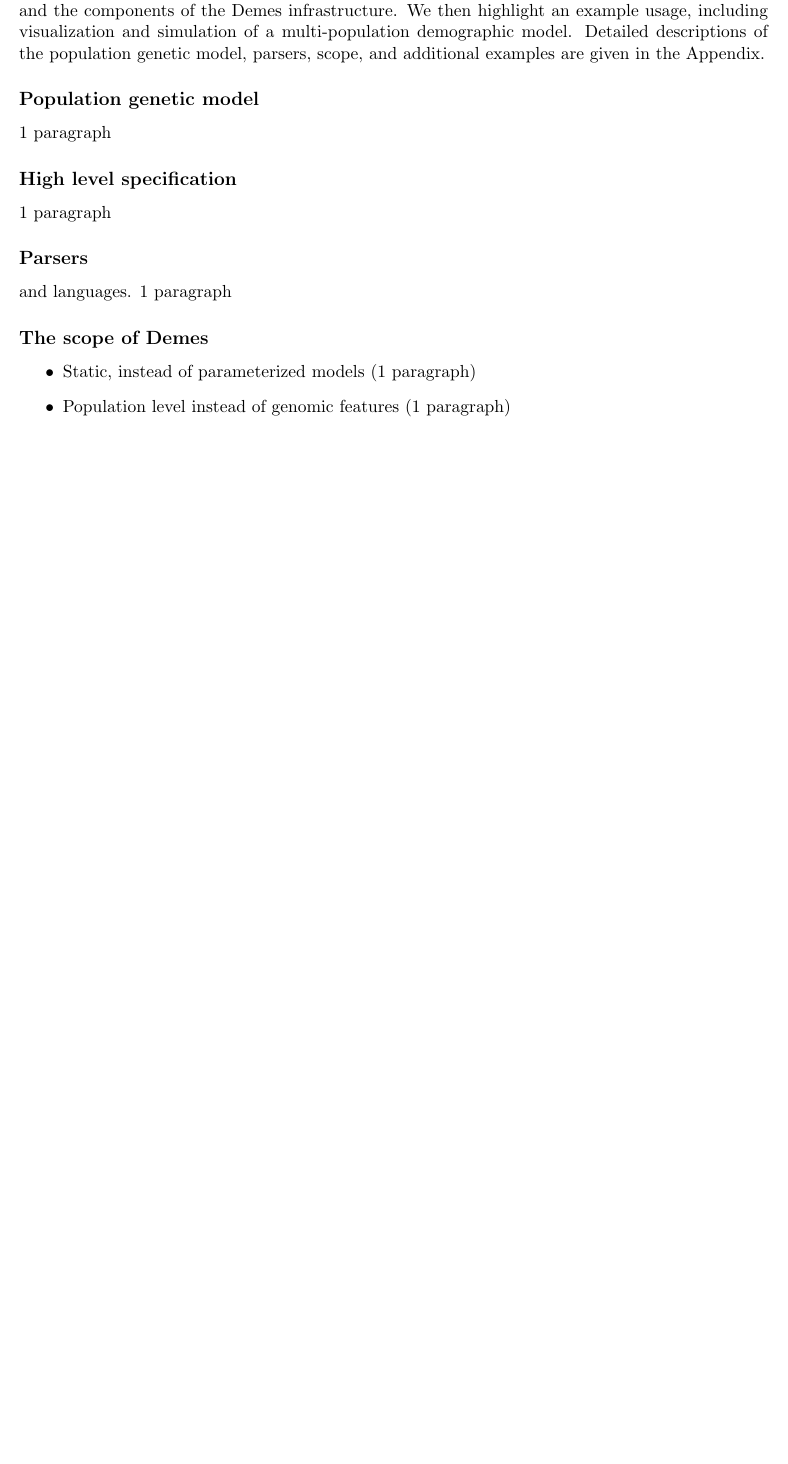
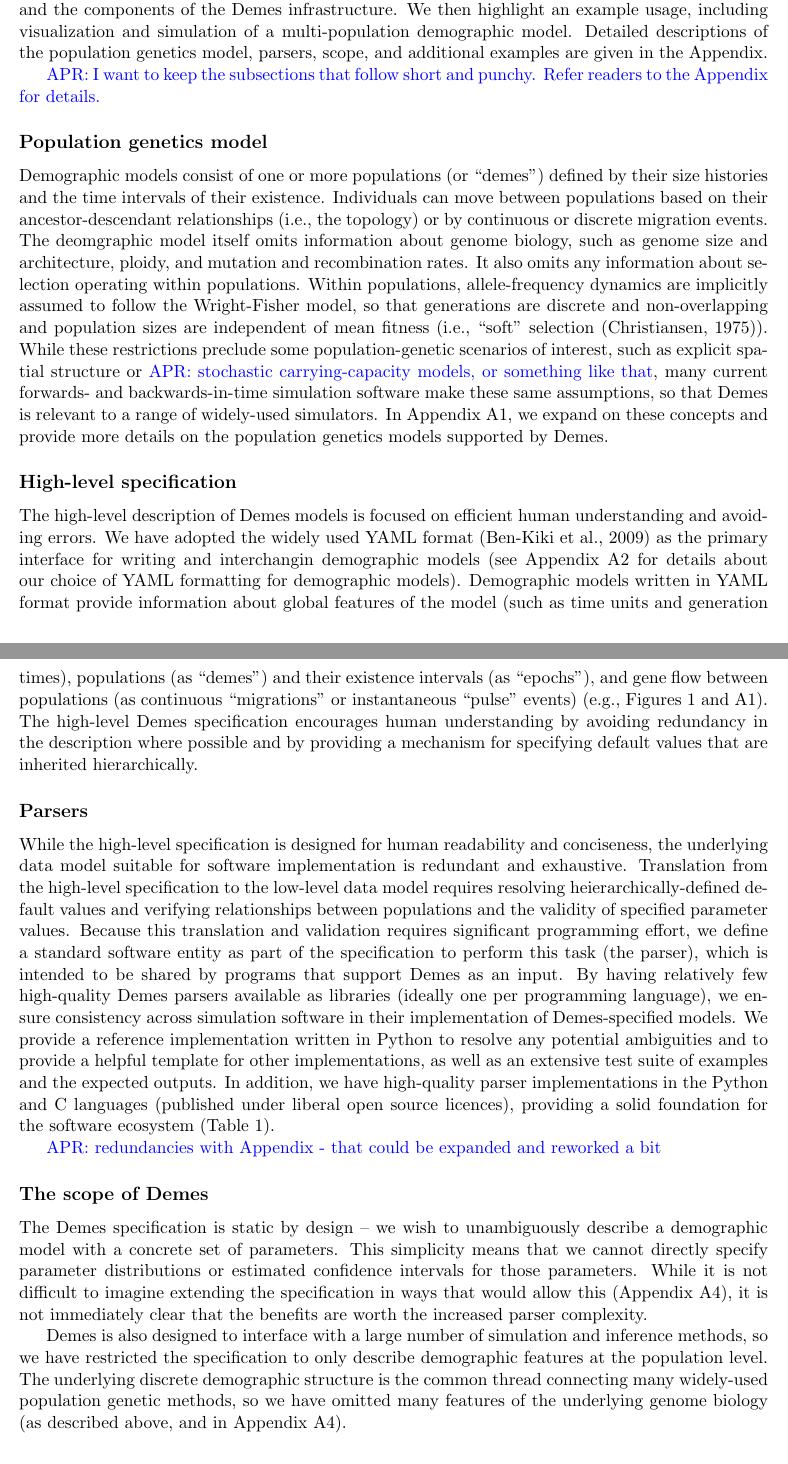
Before and after one commit to popsim-consortium/demes-paper, a LaTeX paper (paper.tex): part of page 3 of 15 before the commit and two parts of pages 3 and 5 of 16 after it, the two joined at a grey line, cut so that both start at the same text, the shorter picture padded with empty space. Compiled offline with pdfLaTeX; a missing bibliography style is replaced by a similar one.

Commit message:
additional changes and showcase figure

```diff
--- a/paper.tex
+++ b/paper.tex
@@ -36,7 +36,7 @@
 \newcommand{\ggcomment}[1]{{\textcolor{yellow!60!red}{GG: #1}}}
 \newcommand{\krtcomment}[1]{{\textcolor{purple}{KRT: #1}}}
 
-\usepackage{filecontents,catchfile}
+\usepackage{catchfile}
 \begin{filecontents*}{software-table.tex}
 \end{filecontents*}
 
@@ -219,7 +219,7 @@ Below we provide a brief overview of the population genetics models
 that Demes supports and the components of the Demes infrastructure.
 We then highlight an example usage, including visualization and simulation
 of a multi-population demographic model.
-Detailed descriptions of the population genetic model, parsers, scope, and
+Detailed descriptions of the population genetics model, parsers, scope, and
 additional examples are given in the Appendix.
 
 \CatchFileDef{\softwaretable}{software-table.tex}{}
@@ -238,21 +242,91 @@ at the time of writing.}
 \end{table}
 
+\aprcomment{I want to keep the subsections that follow short and punchy.
+Refer readers to the Appendix for details.}
 
-\subsection*{Population genetic model}
-1 paragraph
+\subsection*{Population genetics model}
 
-\subsection*{High level specification}
-1 paragraph
+Demographic models consist of one or more populations (or ``demes'') defined
+by their size histories and the time intervals of their existence.
+Individuals can move between populations based on their ancestor-descendant
+relationships (i.e., the topology) or by continuous or discrete migration events.
+The deomgraphic model itself omits information about genome biology, such as
+genome size and architecture, ploidy, and mutation and recombination rates.
+It also omits any information about selection operating within populations.
+Within populations, allele-frequency dynamics are implicitly assumed to
+follow the Wright-Fisher model, so that generations are discrete and
+non-overlapping and population sizes are independent of mean fitness
+(i.e., ``soft'' selection~\citep{christiansen1975hard}).
+While these restrictions preclude some population-genetic scenarios of
+interest, such as explicit spatial structure or
+\aprcomment{stochastic carrying-capacity models, or something like that},
+many current forwards- and backwards-in-time simulation software
+make these same assumptions, so that Demes is relevant to a range of
+widely-used simulators.
+In Appendix~\ref{sec:appendix-pop-gen-model}, we expand on these concepts
+and provide more details on the population genetics models supported by Demes.
+
+\subsection*{High-level specification}
+
+The high-level description of Demes models is focused on efficient human
+understanding and avoiding errors.
+We have adopted the widely used YAML format~\citep{ben2009yaml} as the
+primary interface for writing and interchangin demographic models
+(see Appendix~\ref{sec:appendix-spec} for details about our choice of
+YAML formatting for demographic models).
+Demographic models written in YAML format provide information about global
+features of the model (such as time units and generation times),
+populations (as ``demes'') and their existence intervals (as ``epochs''),
+and gene flow between populations
+(as continuous ``migrations'' or instantaneous ``pulse'' events)
+(e.g., Figures~\ref{fig:showcase}~and~\ref{fig:IM}).
+The high-level Demes specification encourages human understanding by avoiding
+redundancy in the description where possible and by providing a mechanism for
+specifying default values that are inherited hierarchically.
 
 \subsection*{Parsers}
-and languages. 1 paragraph
+
+While the high-level specification is designed for human readability and
+conciseness, the underlying data model suitable for software implementation
+is redundant and exhaustive.
+Translation from the high-level specification to the low-level data model
+requires resolving heierarchically-defined default values and verifying
+relationships between populations and the validity of specified parameter
+values.
+Because this translation and validation requires significant
+programming effort, we define a standard software entity as part of the
+specification to perform this task (the parser),
+which is intended to be shared by programs that support Demes as an input.
+By having relatively few high-quality Demes parsers available as libraries
+(ideally one per programming language), we ensure consistency across simulation
+software in their implementation of Demes-specified models.
+We provide a reference implementation written in Python to resolve any
+potential ambiguities and to provide a helpful template for other
+implementations, as well as an extensive test suite of examples and the
+expected outputs.
+In addition, we have high-quality parser implementations in the Python and
+C languages (published under liberal open source licences), providing a
+solid foundation for the software ecosystem (Table~\ref{tab:software}).
+
+\aprcomment{redundancies with Appendix - that could be expanded and reworked a bit}
 
 \subsection*{The scope of Demes}
 
-\begin{itemize}
-    \item Static, instead of parameterized models (1 paragraph)
-    \item Population level instead of genomic features (1 paragraph)
-\end{itemize}
+The Demes specification is static by design -- we wish to unambiguously
+describe a demographic model with a concrete set of parameters.
+This simplicity means that we cannot directly specify parameter distributions
+or estimated confidence intervals for those parameters.
+While it is not difficult to imagine extending the specification in ways that
+would allow this (Appendix~\ref{sec:appendix-scope}), it is not immediately
+clear that the benefits are worth the increased parser complexity.
+
+Demes is also designed to interface with a large number of simulation and
+inference methods, so we have restricted the specification to only
+describe demographic features at the population level.
+The underlying discrete demographic structure is the common thread connecting
+many widely-used population genetic methods, so we have omitted many
+features of the underlying genome biology (as described above, and in
+Appendix~\ref{sec:appendix-scope}).
 
 \section*{Illustration: simulation using Demes}
 
```
Also changed, not shown: models/tennessen.yml (added, +38 -0 lines), fig/minted-snippet.png (added), fig/showcase.pdf (added), paper.tex (33 more changed lines), 1 other file. Lines whose indentation alone changed are shown as unchanged.
